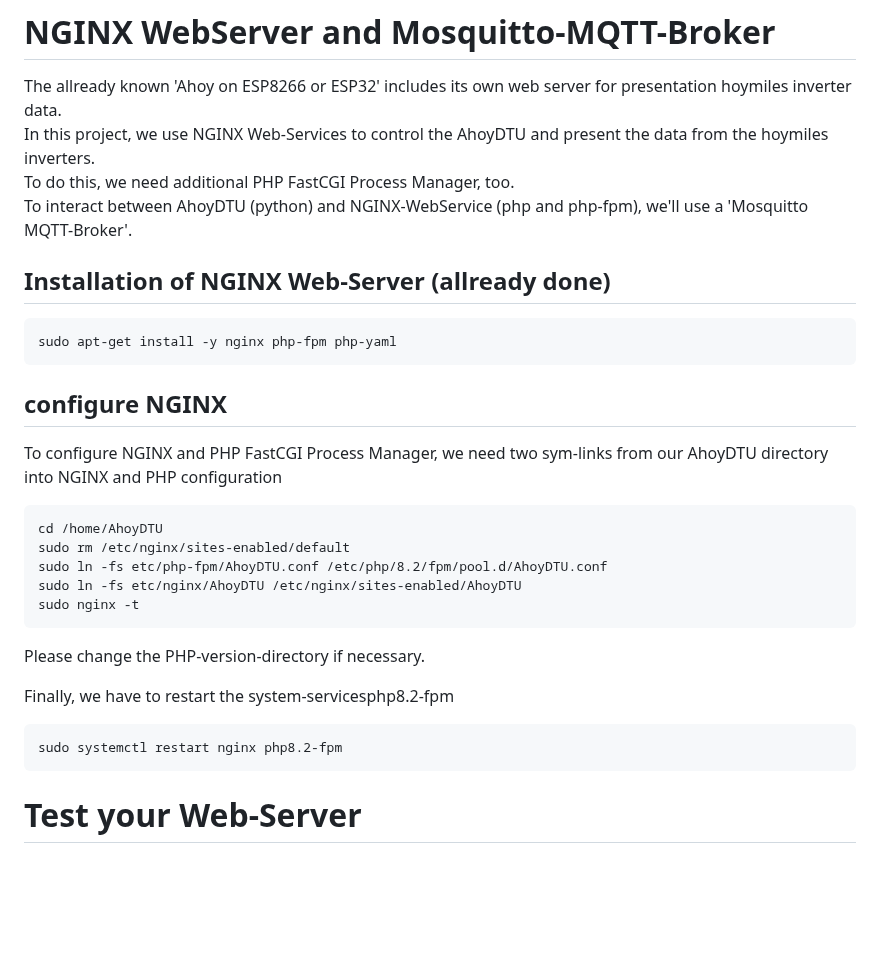
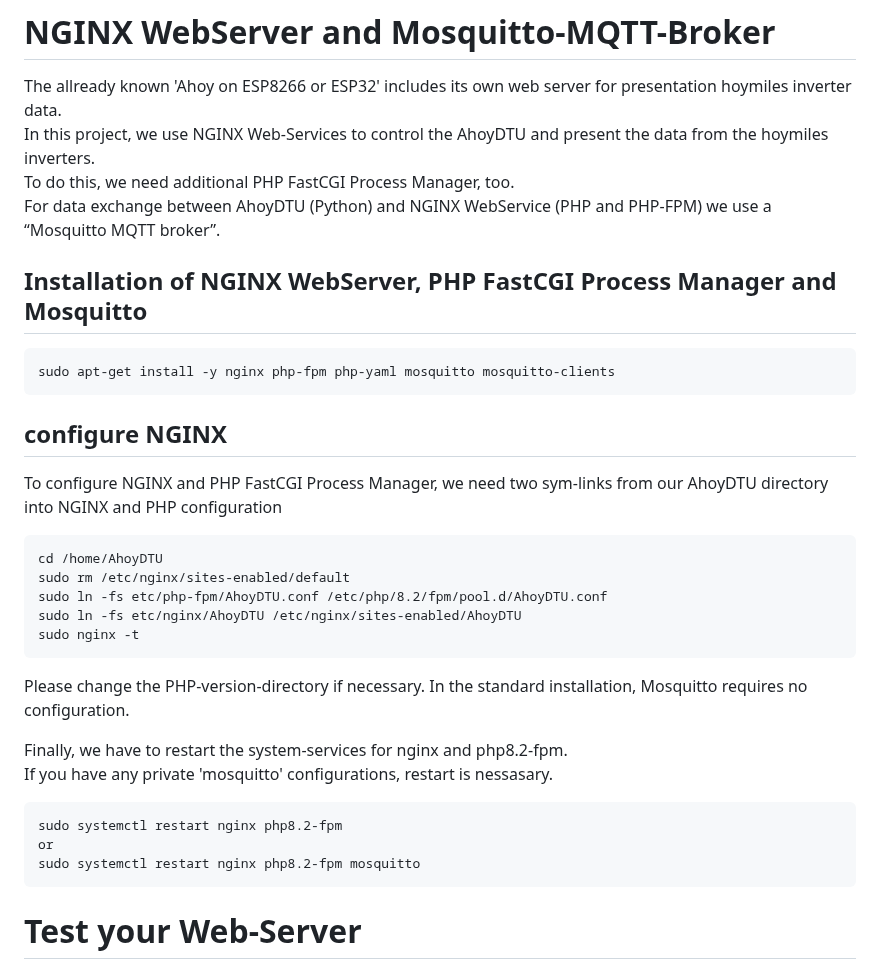
Before and after one commit to PaeserBastelstube/AhoyDTU4RPi, a Markdown page: doc/Install.md, the part around the change. Drawn GitHub-style; blank space fills up the shorter version.

````diff
--- a/doc/Install.md
+++ b/doc/Install.md
@@ -96,11 +96,11 @@ zope.interface     7.2
 The allready known 'Ahoy on ESP8266 or ESP32' includes its own web server for presentation hoymiles inverter data.
 In this project, we use NGINX Web-Services to control the AhoyDTU and present the data from the hoymiles inverters.
 To do this, we need additional PHP FastCGI Process Manager, too.
-To interact between AhoyDTU (python) and NGINX-WebService (php and php-fpm), we'll use a 'Mosquitto MQTT-Broker'.
+For data exchange between AhoyDTU (Python) and NGINX WebService (PHP and PHP-FPM) we use a “Mosquitto MQTT broker”.
 
-## Installation of NGINX Web-Server (allready done)
+## Installation of NGINX WebServer, PHP FastCGI Process Manager and Mosquitto
 ```code
-sudo apt-get install -y nginx php-fpm php-yaml
+sudo apt-get install -y nginx php-fpm php-yaml mosquitto mosquitto-clients
 ```
 
 ## configure NGINX
@@ -113,10 +113,14 @@ sudo ln -fs etc/nginx/AhoyDTU /etc/nginx/sites-enabled/AhoyDTU
 sudo nginx -t
 ```
 Please change the PHP-version-directory if necessary.
+In the standard installation, Mosquitto requires no configuration.
 
-Finally, we have to restart the system-servicesphp8.2-fpm
+Finally, we have to restart the system-services for nginx and php8.2-fpm.
+If you have any private 'mosquitto' configurations, restart is nessasary.
 ```code
 sudo systemctl restart nginx php8.2-fpm
+or
+sudo systemctl restart nginx php8.2-fpm mosquitto
 ```
 
 # Test your Web-Server
````
